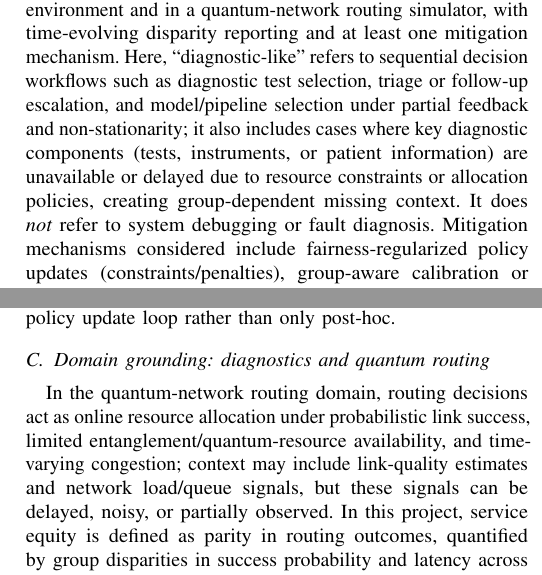
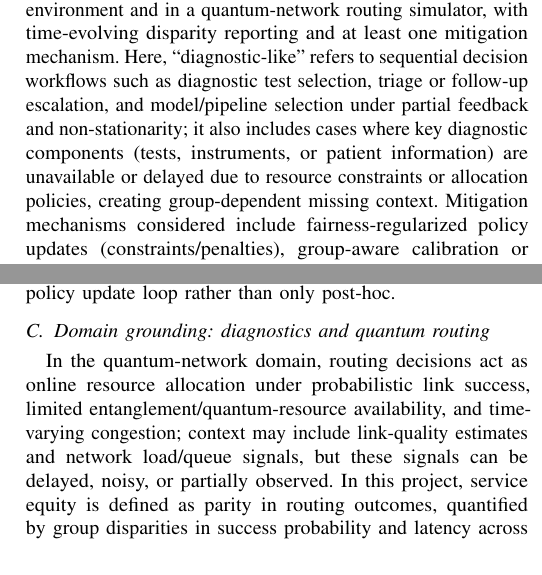
Before and after one commit to pzg8794/DSCI601-Project_Proposal, a LaTeX paper (main.tex): two parts of the columns of pages 1 and 2 of 6, joined at a grey line, cut so that both start at the same text. Compiled offline with pdfLaTeX.

Commit message:
minor changes

```diff
--- a/main.tex
+++ b/main.tex
@@ -45,8 +45,7 @@ Here, ``diagnostic-like'' refers to sequential decision workflows such as diagno
 selection, triage or follow-up escalation, and model/pipeline selection under partial
 feedback and non-stationarity; it also includes cases where key diagnostic components
 (tests, instruments, or patient information) are unavailable or delayed due to resource
-constraints or allocation policies, creating group-dependent missing context. It does
-\emph{not} refer to system debugging or fault diagnosis.
+constraints or allocation policies, creating group-dependent missing context.
 Mitigation mechanisms considered include fairness-regularized policy updates
 (constraints/penalties), group-aware calibration or thresholding, and missingness-aware
 context augmentation (e.g., feature acquisition or imputation policies).
@@ -128,7 +127,7 @@ and to apply
 mitigation during the policy update loop rather than only post-hoc.
 
 \subsection{Domain grounding: diagnostics and quantum routing}
-In the quantum-network routing domain, routing decisions act as online resource allocation
+In the quantum-network domain, routing decisions act as online resource allocation
 under probabilistic link success, limited entanglement/quantum-resource availability, and
 time-varying congestion;
 context may include link-quality estimates and network load/queue signals, but these signals
```
